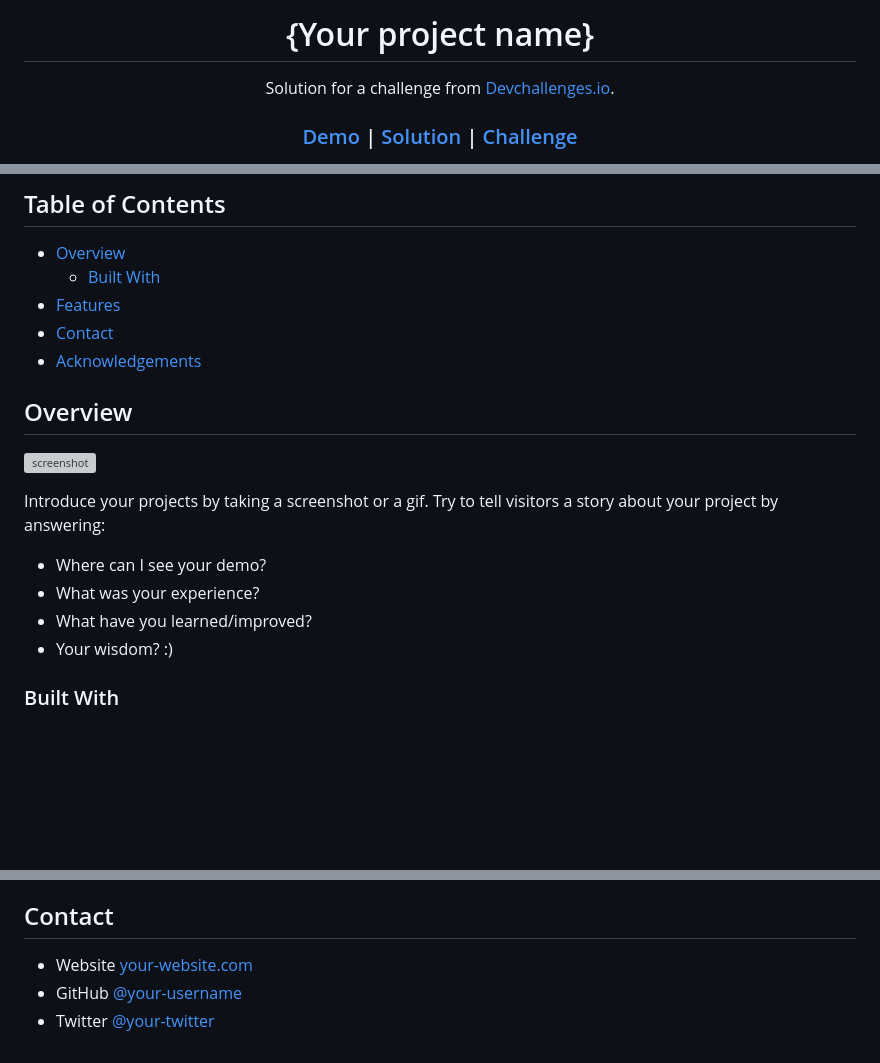
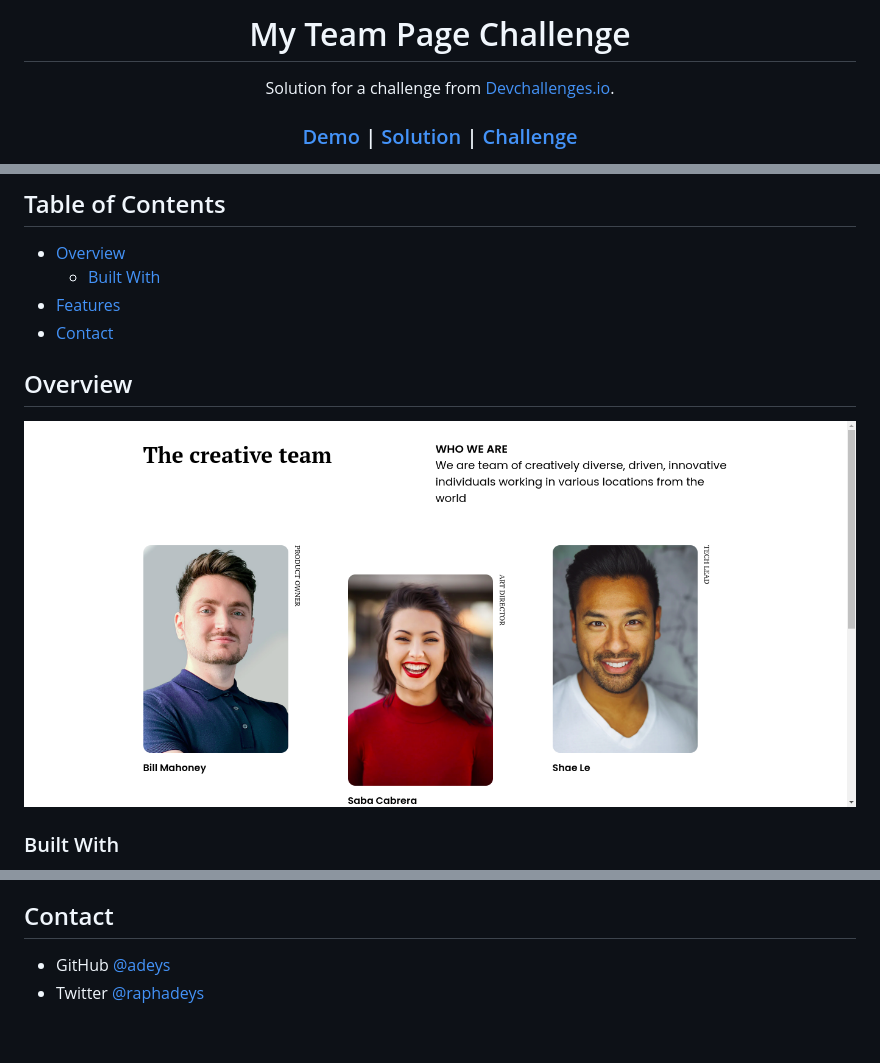
Before and after one commit to adeys/dc-team-page-challenge, a Markdown page: README.md, 3 parts joined by grey strips. GitHub-like rendering; pictures changed too: screenshots/screenshot.png (added); blank space fills up the shorter version; grey boxes are pictures that could not be loaded.

Commit message:
Completed user stories

```diff
--- a/README.md
+++ b/README.md
@@ -1,6 +1,4 @@
-<!-- Please update value in the {}  -->
-
-<h1 align="center">{Your project name}</h1>
+<h1 align="center">My Team Page Challenge</h1>
 
 <div align="center">
    Solution for a challenge from  <a href="http://devchallenges.io" target="_blank">Devchallenges.io</a>.
@@ -30,20 +26,10 @@
   - [Built With](#built-with)
 - [Features](#features)
 - [Contact](#contact)
-- [Acknowledgements](#acknowledgements)
-
-<!-- OVERVIEW -->
 
 ## Overview
 
-![screenshot](https://user-images.githubusercontent.com/16707738/92399059-5716eb00-f132-11ea-8b14-bcacdc8ec97b.png)
-
-Introduce your projects by taking a screenshot or a gif. Try to tell visitors a story about your project by answering:
-
-- Where can I see your demo?
-- What was your experience?
-- What have you learned/improved?
-- Your wisdom? :)
+![screenshot](/screenshots/screenshot.png)
 
 ### Built With
 
@@ -70,6 +44,5 @@ This application/site was created as a submission to a [DevChallenges](https://d
 
 ## Contact
 
-- Website [your-website.com](https://{your-web-site-link})
-- GitHub [@your-username](https://{github.com/your-usermame})
-- Twitter [@your-twitter](https://{twitter.com/your-username})
+- GitHub [@adeys](https://github.com/adeys)
+- Twitter [@raphadeys](https://twitter.com/@raphadeys)
```
Also changed, not shown: other parts of README.md (+6 -20 lines), 2 other files.
